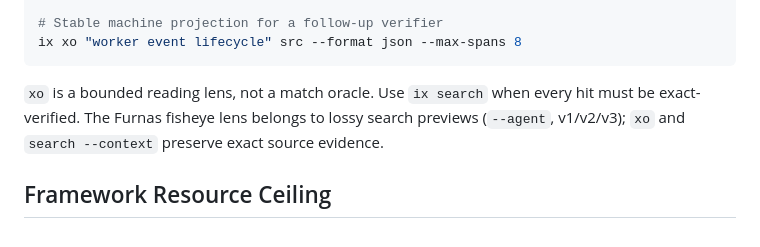
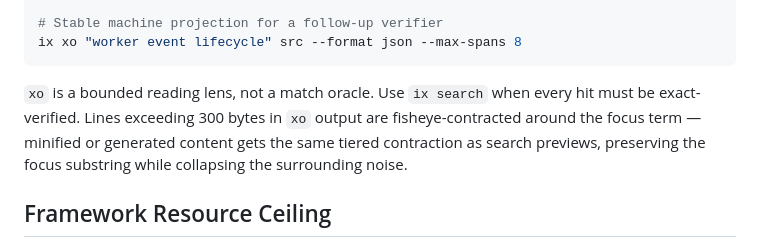
Before and after one commit to savageops/ix, a Markdown page: README.md, the part around the change. GitHub-like rendering.

Commit message:
ix: document xo fisheye integration in README
Lines exceeding 300 bytes in xo output now get fisheye-contracted around
the focus term. README updated to reflect this — removes the claim that
xo preserves exact source evidence unconditionally, replaces with the
accurate description of fisheye contraction on long lines.

````diff
--- a/README.md
+++ b/README.md
@@ -191,7 +191,7 @@ ix xo "agentSimulation code with system administration ENV_VAR and a function fo
 ix xo "worker event lifecycle" src --format json --max-spans 8
 ```
 
-`xo` is a bounded reading lens, not a match oracle. Use `ix search` when every hit must be exact-verified. The Furnas fisheye lens belongs to lossy search previews (`--agent`, v1/v2/v3); `xo` and `search --context` preserve exact source evidence.
+`xo` is a bounded reading lens, not a match oracle. Use `ix search` when every hit must be exact-verified. Lines exceeding 300 bytes in `xo` output are fisheye-contracted around the focus term — minified or generated content gets the same tiered contraction as search previews, preserving the focus substring while collapsing the surrounding noise.
 
 ## Framework Resource Ceiling
 
````
